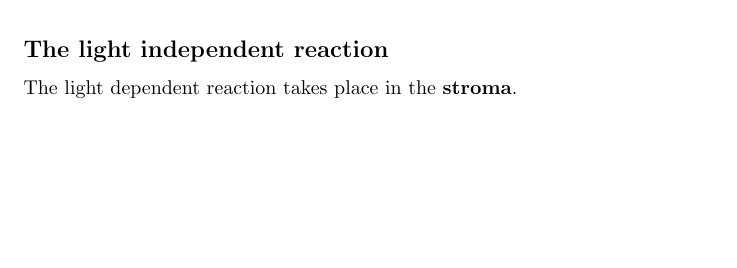
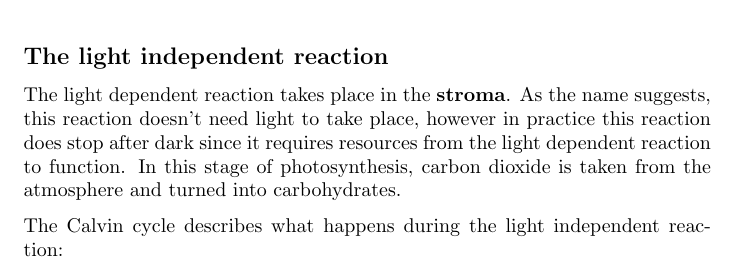
Before and after one commit to Todd-Davies/A-level_Biology_Notes, a LaTeX thesis (Unit_4_Populations_and_Environment/Photosynthesis/Photosynthesis.tex): part of page 3 of 3 before the commit and part of page 4 of 4 after it, cut so that both start at the same text, the shorter picture padded with empty space. Compiled offline with pdfLaTeX.

```diff
--- a/Unit_4_Populations_and_Environment/Photosynthesis/Photosynthesis.tex
+++ b/Unit_4_Populations_and_Environment/Photosynthesis/Photosynthesis.tex
@@ -136,6 +136,10 @@
 \end{multicols}
 
 \subsection*{The light independent reaction}
-The light dependent reaction takes place in the \textbf{stroma}.
+The light dependent reaction takes place in the \textbf{stroma}. As the name suggests, this reaction doesn't need light to take place, however in practice this reaction does stop after dark since it requires resources from the light dependent reaction to function. In this stage of photosynthesis, carbon dioxide is taken from the atmosphere and turned into carbohydrates.
+
+The Calvin cycle describes what happens during the light independent reaction:
+
+
 
 \end{document}
```
